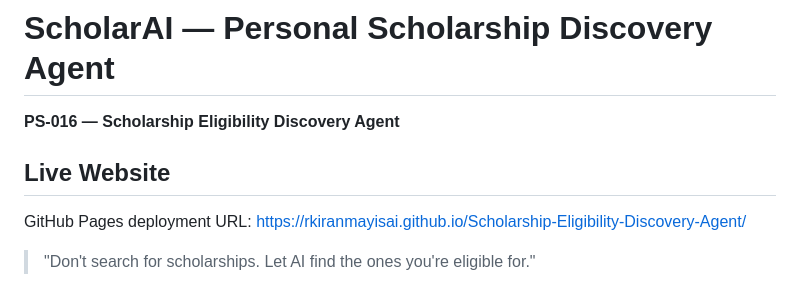
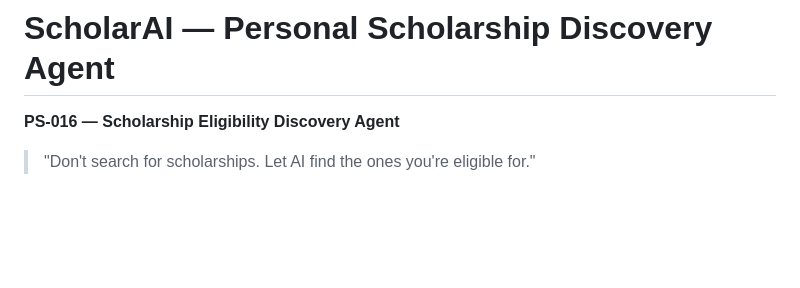
Before and after one commit to rkiranmayisai/Scholarship-Eligibility-Discovery-Agent, a Markdown page: README.md, the part around the change. Drawn GitHub-style; blank space fills up the shorter version.

Commit message:
Update README to remove live website URL
Removed live website section from README.

```diff
--- a/README.md
+++ b/README.md
@@ -1,11 +1,6 @@
 # ScholarAI — Personal Scholarship Discovery Agent
 
 **PS-016 — Scholarship Eligibility Discovery Agent**
-
-## Live Website
-
-GitHub Pages deployment URL:
-https://rkiranmayisai.github.io/Scholarship-Eligibility-Discovery-Agent/
 
 
 > "Don't search for scholarships. Let AI find the ones you're eligible for."
```
